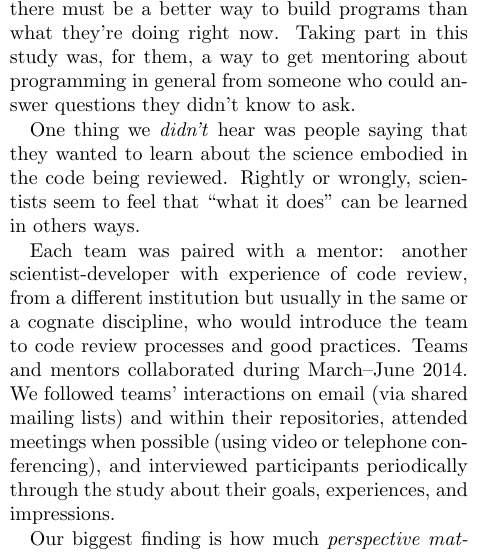
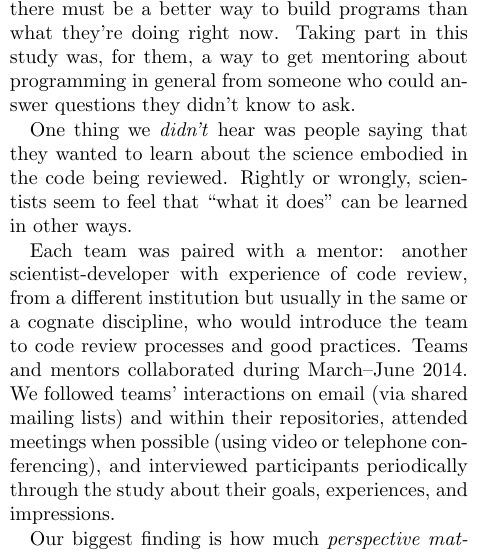
Before and after one commit to swcarpentry/scientists-code-review, a LaTeX paper (wssspe2014-code-review.tex): part of one column of page 2 of 4, cut so that both start at the same text. Compiled offline with pdfLaTeX.

Commit message:
Fixing minor typos in paper based on feedback from @ctb

```diff
--- a/wssspe2014-code-review.tex
+++ b/wssspe2014-code-review.tex
@@ -179,7 +179,7 @@ a way to get mentoring about programming in general from someone who could answe
 One thing we \emph{didn't} hear was people saying that
 they wanted to learn about the science embodied in the code being reviewed.
 Rightly or wrongly,
-scientists seem to feel that ``what it does'' can be learned in others ways.
+scientists seem to feel that ``what it does'' can be learned in other ways.
 
 Each team was paired with a mentor:
 another scientist-developer with experience of code review,
```
Also changed, not shown: wssspe2014-code-review.pdf, wssspe2014-code-review.tex (2 more changed lines).
